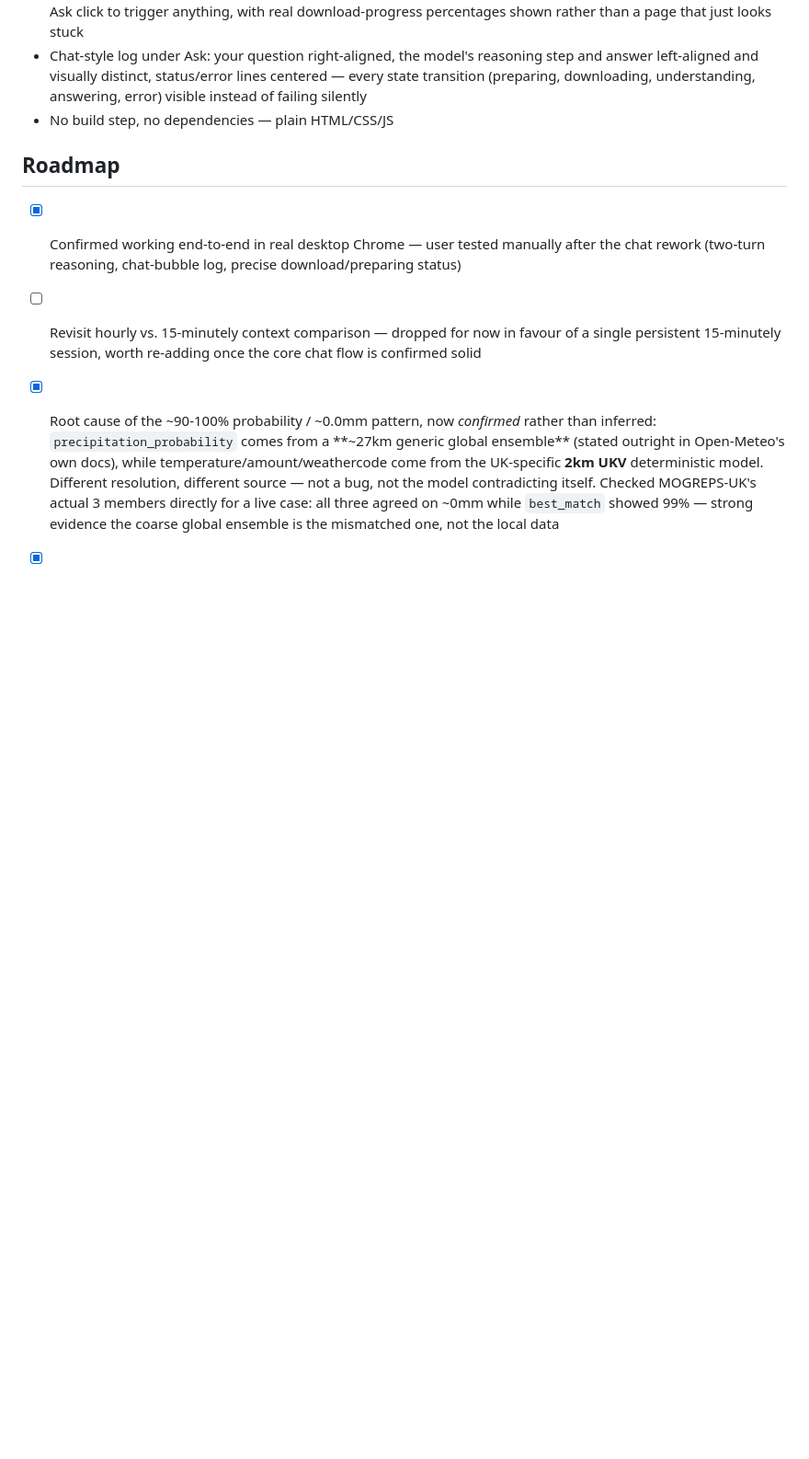
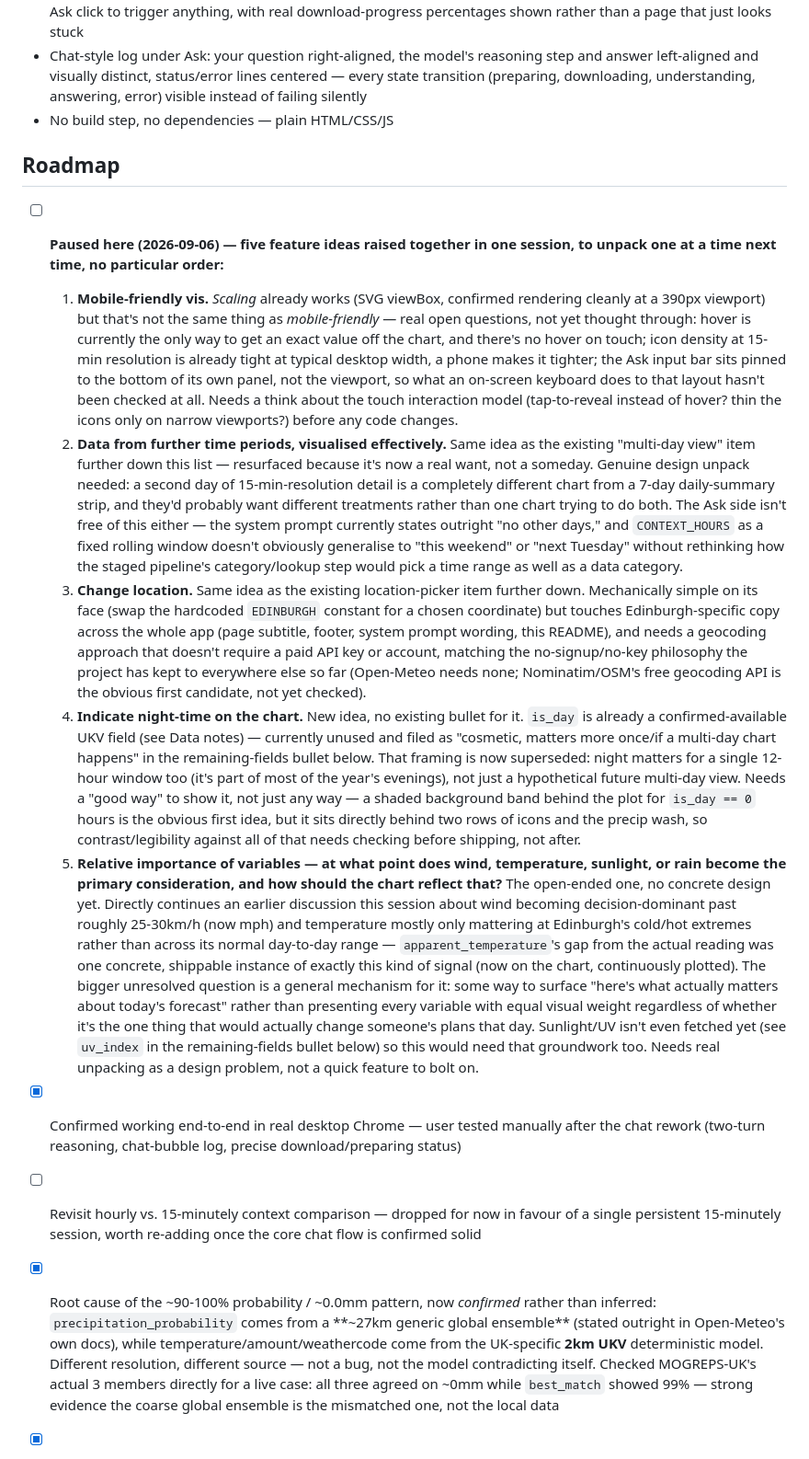
Before and after one commit to nlade-core/weather-interrogator, a Markdown page: README.md, the part around one of its changes. Shown at 92% size. Drawn GitHub-style; blank space fills up the shorter version.

```diff
--- a/README.md
+++ b/README.md
@@ -24,6 +24,13 @@ Weather APIs return a wall of hourly arrays. Most questions people actually have
 
 ## Roadmap
 
+- [ ] **Paused here (2026-09-06) — five feature ideas raised together in one session, to unpack one at a time next time, no particular order:**
+  1. **Mobile-friendly vis.** *Scaling* already works (SVG viewBox, confirmed rendering cleanly at a 390px viewport) but that's not the same thing as *mobile-friendly* — real open questions, not yet thought through: hover is currently the only way to get an exact value off the chart, and there's no hover on touch; icon density at 15-min resolution is already tight at typical desktop width, a phone makes it tighter; the Ask input bar sits pinned to the bottom of its own panel, not the viewport, so what an on-screen keyboard does to that layout hasn't been checked at all. Needs a think about the touch interaction model (tap-to-reveal instead of hover? thin the icons only on narrow viewports?) before any code changes.
+  2. **Data from further time periods, visualised effectively.** Same idea as the existing "multi-day view" item further down this list — resurfaced because it's now a real want, not a someday. Genuine design unpack needed: a second day of 15-min-resolution detail is a completely different chart from a 7-day daily-summary strip, and they'd probably want different treatments rather than one chart trying to do both. The Ask side isn't free of this either — the system prompt currently states outright "no other days," and `CONTEXT_HOURS` as a fixed rolling window doesn't obviously generalise to "this weekend" or "next Tuesday" without rethinking how the staged pipeline's category/lookup step would pick a time range as well as a data category.
+  3. **Change location.** Same idea as the existing location-picker item further down. Mechanically simple on its face (swap the hardcoded `EDINBURGH` constant for a chosen coordinate) but touches Edinburgh-specific copy across the whole app (page subtitle, footer, system prompt wording, this README), and needs a geocoding approach that doesn't require a paid API key or account, matching the no-signup/no-key philosophy the project has kept to everywhere else so far (Open-Meteo needs none; Nominatim/OSM's free geocoding API is the obvious first candidate, not yet checked).
+  4. **Indicate night-time on the chart.** New idea, no existing bullet for it. `is_day` is already a confirmed-available UKV field (see Data notes) — currently unused and filed as "cosmetic, matters more once/if a multi-day chart happens" in the remaining-fields bullet below. That framing is now superseded: night matters for a single 12-hour window too (it's part of most of the year's evenings), not just a hypothetical future multi-day view. Needs a "good way" to show it, not just any way — a shaded background band behind the plot for `is_day == 0` hours is the obvious first idea, but it sits directly behind two rows of icons and the precip wash, so contrast/legibility against all of that needs checking before shipping, not after.
+  5. **Relative importance of variables — at what point does wind, temperature, sunlight, or rain become the primary consideration, and how should the chart reflect that?** The open-ended one, no concrete design yet. Directly continues an earlier discussion this session about wind becoming decision-dominant past roughly 25-30km/h (now mph) and temperature mostly only mattering at Edinburgh's cold/hot extremes rather than across its normal day-to-day range — `apparent_temperature`'s gap from the actual reading was one concrete, shippable instance of exactly this kind of signal (now on the chart, continuously plotted). The bigger unresolved question is a general mechanism for it: some way to surface "here's what actually matters about today's forecast" rather than presenting every variable with equal visual weight regardless of whether it's the one thing that would actually change someone's plans that day. Sunlight/UV isn't even fetched yet (see `uv_index` in the remaining-fields bullet below) so this would need that groundwork too. Needs real unpacking as a design problem, not a quick feature to bolt on.
+
 - [x] Confirmed working end-to-end in real desktop Chrome — user tested manually after the chat rework (two-turn reasoning, chat-bubble log, precise download/preparing status)
 - [ ] Revisit hourly vs. 15-minutely context comparison — dropped for now in favour of a single persistent 15-minutely session, worth re-adding once the core chat flow is confirmed solid
 - [x] Root cause of the ~90-100% probability / ~0.0mm pattern, now *confirmed* rather than inferred: `precipitation_probability` comes from a **~27km generic global ensemble** (stated outright in Open-Meteo's own docs), while temperature/amount/weathercode come from the UK-specific **2km UKV** deterministic model. Different resolution, different source — not a bug, not the model contradicting itself. Checked MOGREPS-UK's actual 3 members directly for a live case: all three agreed on ~0mm while `best_match` showed 99% — strong evidence the coarse global ensemble is the mismatched one, not the local data
```
Also changed, not shown: other parts of README.md (+3 -3 lines).
